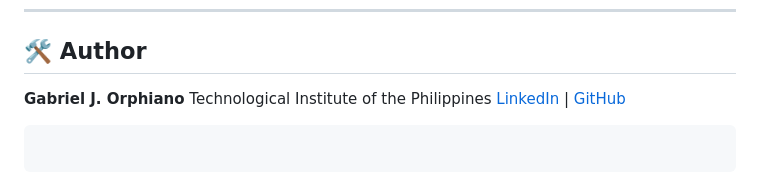
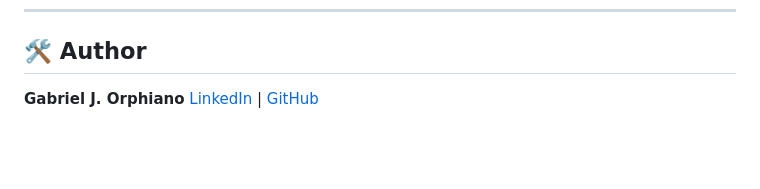
Before and after one commit to orphiano-0/weather, a Markdown page: README.md, the part around the change. Rendered like a GitHub page; blank space fills up the shorter version.

Commit message:
Finished with App Documentation

````diff
--- a/README.md
+++ b/README.md
@@ -118,9 +118,4 @@ OPENWEATHER_API_KEY=your_api_key_here
 ## 🛠️ Author
 
 **Gabriel J. Orphiano**
-Technological Institute of the Philippines
-[LinkedIn](https://www.linkedin.com) | [GitHub](https://github.com/orphiano-0)
-
-```
-
-```
+[LinkedIn](https://www.linkedin.com/gaborphiano) | [GitHub](https://github.com/orphiano-0)
````
